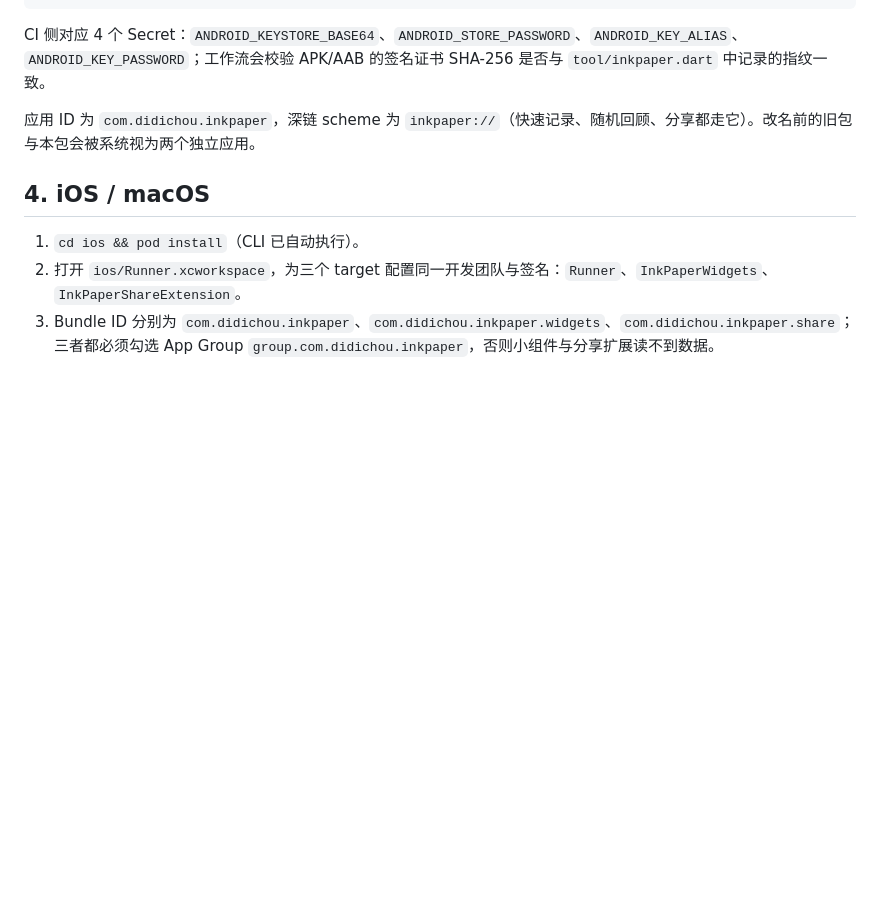
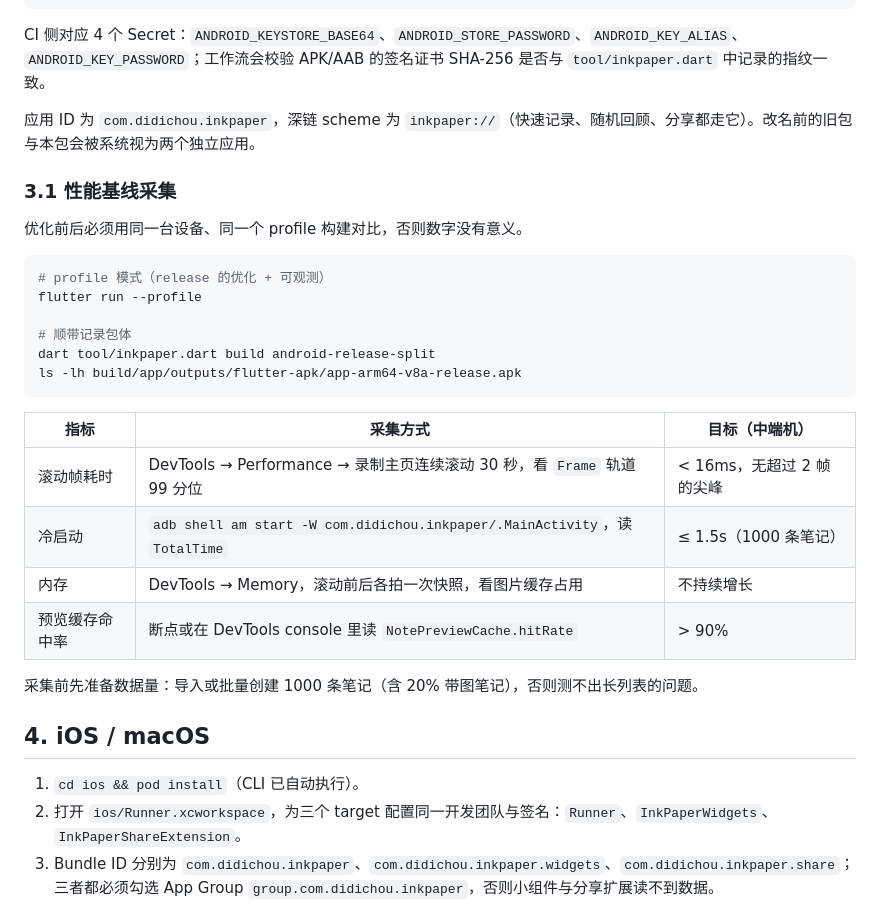
Before and after one commit to liudengxing/InkPaper, a Markdown page: docs/BUILD_AND_DEVICE_TESTING.md, the part around the change. Rendered like a GitHub page; blank space fills up the shorter version.

Commit message:
docs(build): 补充 Android 性能基线采集方法与目标值
补 profile 构建、DevTools 录制、冷启动 adb 计时、包体与 NotePreviewCache.hitRate 的采集步骤，并写明中端机目标：滚动 99 分位小于 16ms、冷启动不超过 1.5s。

````diff
--- a/docs/BUILD_AND_DEVICE_TESTING.md
+++ b/docs/BUILD_AND_DEVICE_TESTING.md
@@ -92,6 +92,28 @@ CI 侧对应 4 个 Secret：`ANDROID_KEYSTORE_BASE64`、`ANDROID_STORE_PASSWORD`
 
 应用 ID 为 `com.didichou.inkpaper`，深链 scheme 为 `inkpaper://`（快速记录、随机回顾、分享都走它）。改名前的旧包与本包会被系统视为两个独立应用。
 
+### 3.1 性能基线采集
+
+优化前后必须用同一台设备、同一个 profile 构建对比，否则数字没有意义。
+
+```bash
+# profile 模式（release 的优化 + 可观测）
+flutter run --profile
+
+# 顺带记录包体
+dart tool/inkpaper.dart build android-release-split
+ls -lh build/app/outputs/flutter-apk/app-arm64-v8a-release.apk
+```
+
+| 指标 | 采集方式 | 目标（中端机） |
+| --- | --- | --- |
+| 滚动帧耗时 | DevTools → Performance → 录制主页连续滚动 30 秒，看 `Frame` 轨道 99 分位 | < 16ms，无超过 2 帧的尖峰 |
+| 冷启动 | `adb shell am start -W com.didichou.inkpaper/.MainActivity`，读 `TotalTime` | ≤ 1.5s（1000 条笔记） |
+| 内存 | DevTools → Memory，滚动前后各拍一次快照，看图片缓存占用 | 不持续增长 |
+| 预览缓存命中率 | 断点或在 DevTools console 里读 `NotePreviewCache.hitRate` | > 90% |
+
+采集前先准备数据量：导入或批量创建 1000 条笔记（含 20% 带图笔记），否则测不出长列表的问题。
+
 ## 4. iOS / macOS
 
 1. `cd ios && pod install`（CLI 已自动执行）。
````
